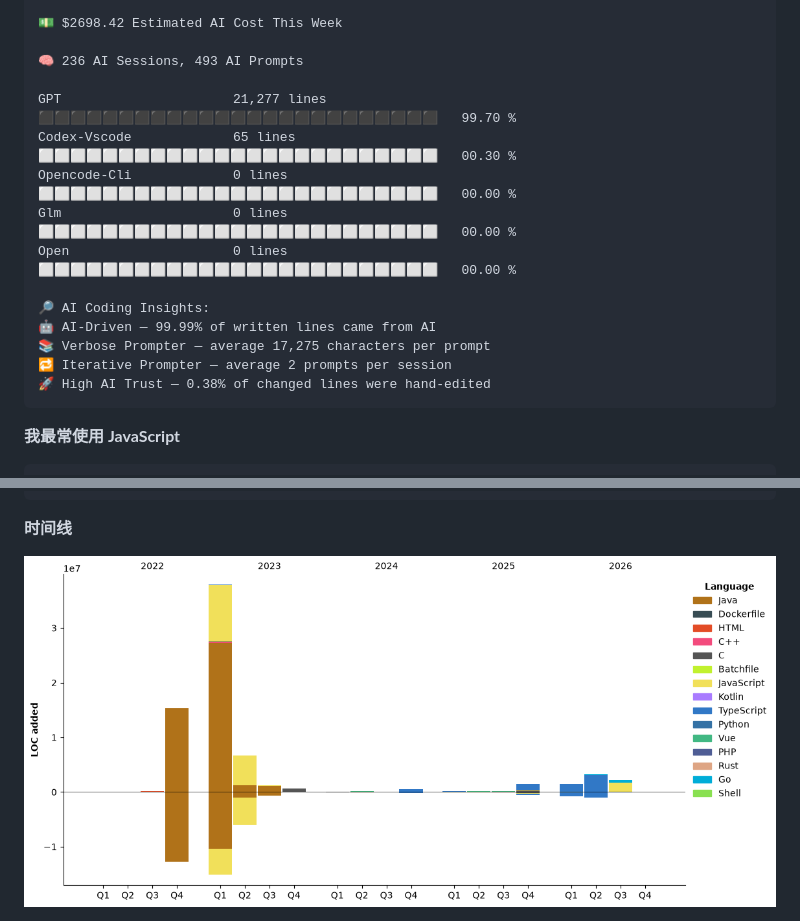
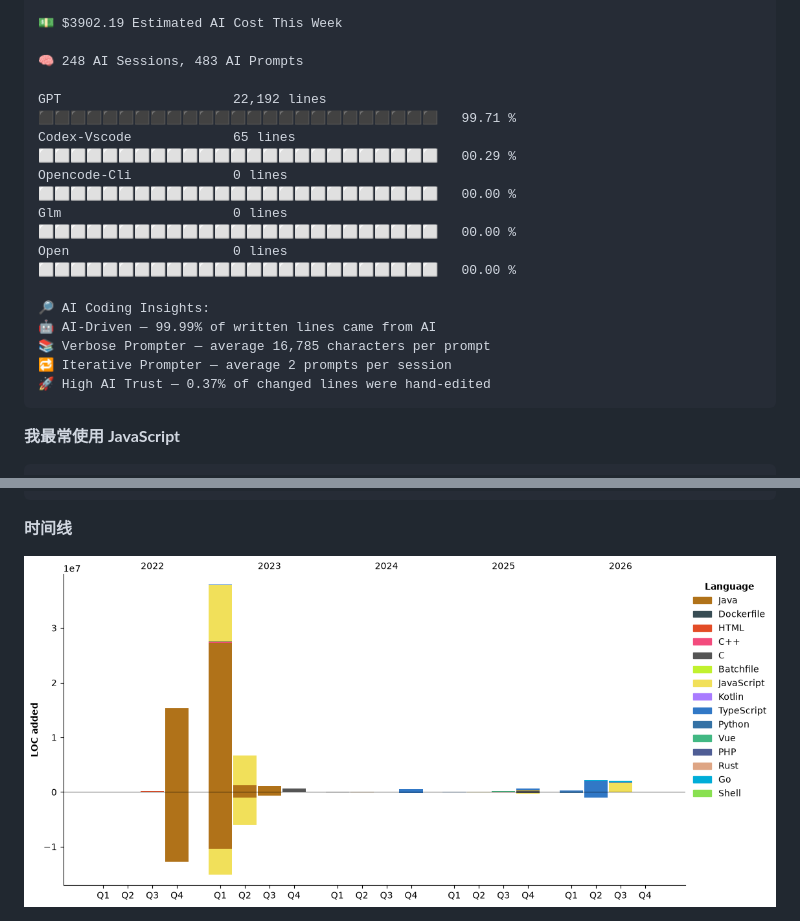
Before and after one commit to TomyJan/TomyJan, a Markdown page: README.md, 2 parts joined by grey strips. Rendered like a GitHub page; pictures changed too: assets/bar_graph.png.

````diff
--- a/README.md
+++ b/README.md
@@ -112,19 +112,19 @@ Windows                  53 hrs 32 mins      ⬛⬛⬛⬛⬛⬛⬛⬛⬛⬛⬛
 
-💵 $2698.42 Estimated AI Cost This Week
+💵 $3902.19 Estimated AI Cost This Week
 
-🧠 236 AI Sessions, 493 AI Prompts
+🧠 248 AI Sessions, 483 AI Prompts
 
-GPT                      21,277 lines        ⬛⬛⬛⬛⬛⬛⬛⬛⬛⬛⬛⬛⬛⬛⬛⬛⬛⬛⬛⬛⬛⬛⬛⬛⬛   99.70 %
-Codex-Vscode             65 lines            ⬜⬜⬜⬜⬜⬜⬜⬜⬜⬜⬜⬜⬜⬜⬜⬜⬜⬜⬜⬜⬜⬜⬜⬜⬜   00.30 %
+GPT                      22,192 lines        ⬛⬛⬛⬛⬛⬛⬛⬛⬛⬛⬛⬛⬛⬛⬛⬛⬛⬛⬛⬛⬛⬛⬛⬛⬛   99.71 %
+Codex-Vscode             65 lines            ⬜⬜⬜⬜⬜⬜⬜⬜⬜⬜⬜⬜⬜⬜⬜⬜⬜⬜⬜⬜⬜⬜⬜⬜⬜   00.29 %
 Opencode-Cli             0 lines             ⬜⬜⬜⬜⬜⬜⬜⬜⬜⬜⬜⬜⬜⬜⬜⬜⬜⬜⬜⬜⬜⬜⬜⬜⬜   00.00 %
 Glm                      0 lines             ⬜⬜⬜⬜⬜⬜⬜⬜⬜⬜⬜⬜⬜⬜⬜⬜⬜⬜⬜⬜⬜⬜⬜⬜⬜   00.00 %
 Open                     0 lines             ⬜⬜⬜⬜⬜⬜⬜⬜⬜⬜⬜⬜⬜⬜⬜⬜⬜⬜⬜⬜⬜⬜⬜⬜⬜   00.00 %
 
 🔎 AI Coding Insights:
 🤖 AI-Driven — 99.99% of written lines came from AI
-📚 Verbose Prompter — average 17,275 characters per prompt
+📚 Verbose Prompter — average 16,785 characters per prompt
 🔁 Iterative Prompter — average 2 prompts per session
-🚀 High AI Trust — 0.38% of changed lines were hand-edited
+🚀 High AI Trust — 0.37% of changed lines were hand-edited
 ```
 
 **我最常使用 JavaScript**
````
Also changed, not shown: other parts of README.md (+37 -37 lines).
